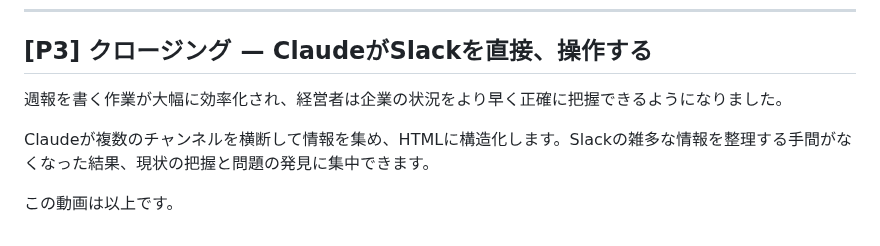
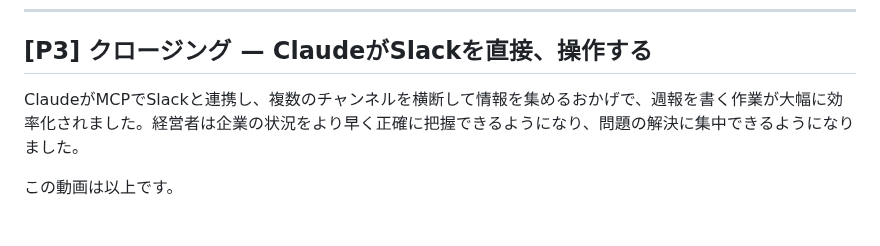
Before and after one commit to TakuyaTsuchiya/claude-lecture, a Markdown page: s3v3/script.md, the part around the change. Rendered like a GitHub page.

Commit message:
S3V3: P3クロージング台本を1段落に統合・MCP連携の説明を追加
Co-Authored-By: Claude Sonnet 4.6 <noreply@anthropic.com>

```diff
--- a/s3v3/script.md
+++ b/s3v3/script.md
@@ -82,8 +82,6 @@ Claudeが3つのチャンネルを並列で読み込み、HTMLで週報を組み
 
 ## [P3] クロージング — ClaudeがSlackを直接、操作する
 
-週報を書く作業が大幅に効率化され、経営者は企業の状況をより早く正確に把握できるようになりました。
-
-Claudeが複数のチャンネルを横断して情報を集め、HTMLに構造化します。Slackの雑多な情報を整理する手間がなくなった結果、現状の把握と問題の発見に集中できます。
+ClaudeがMCPでSlackと連携し、複数のチャンネルを横断して情報を集めるおかげで、週報を書く作業が大幅に効率化されました。経営者は企業の状況をより早く正確に把握できるようになり、問題の解決に集中できるようになりました。
 
 この動画は以上です。
```
